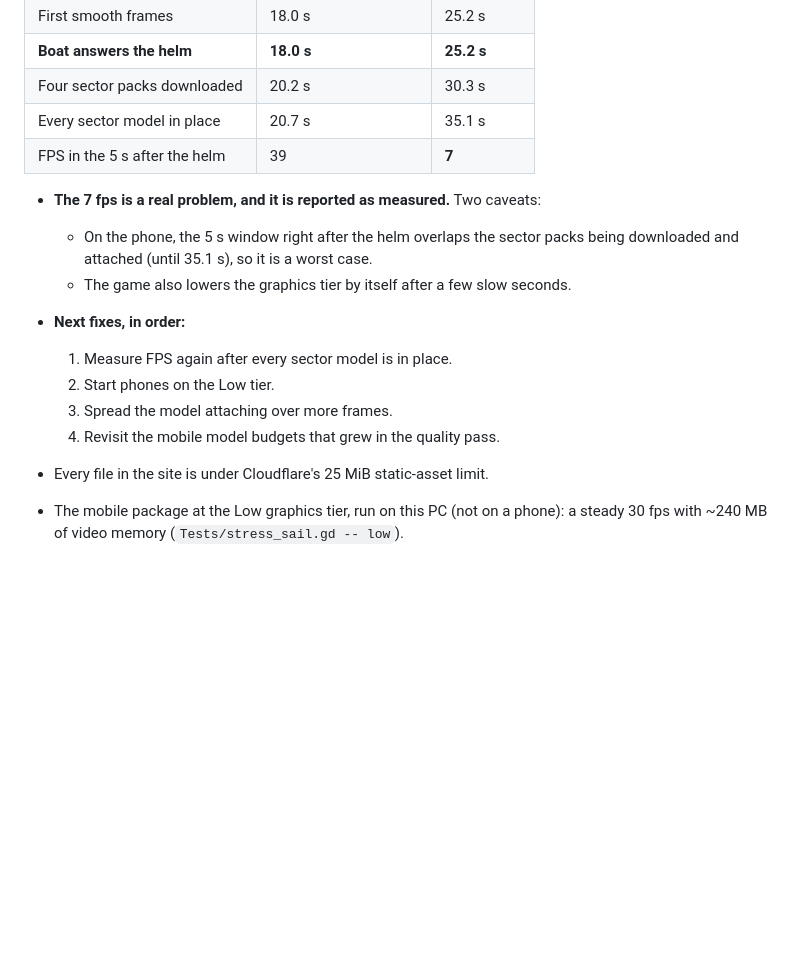
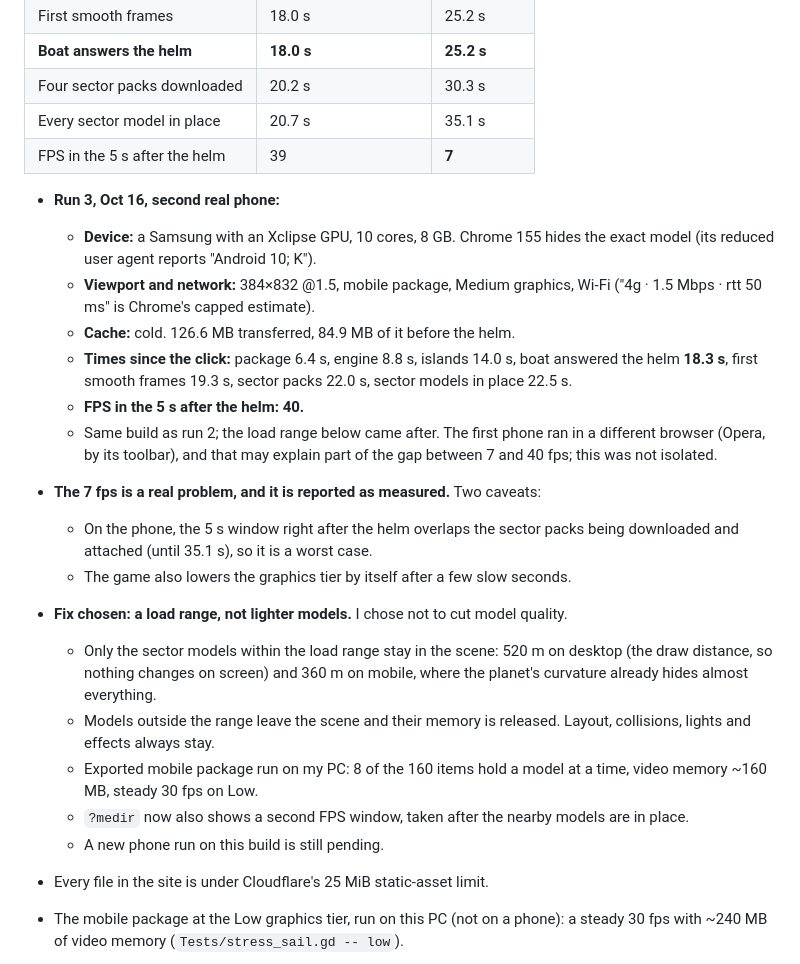
Before and after one commit to DATAdotPDF/portfolio-grand-line-3d, a Markdown page: docs/PROCESS_AUDIT.md, the part around the change. Rendered like a GitHub page; blank space fills up the shorter version.

```diff
--- a/docs/PROCESS_AUDIT.md
+++ b/docs/PROCESS_AUDIT.md
@@ -292,15 +292,32 @@ a phone, so the site uses generated copies.
 | Every sector model in place | 20.7 s | 35.1 s |
 | FPS in the 5 s after the helm | 39 | **7** |
 
+- **Run 3, Oct 16, second real phone:**
+  - **Device:** a Samsung with an Xclipse GPU, 10 cores, 8 GB. Chrome 155 hides the exact model (its
+    reduced user agent reports "Android 10; K").
+  - **Viewport and network:** 384×832 @1.5, mobile package, Medium graphics, Wi-Fi ("4g · 1.5 Mbps ·
+    rtt 50 ms" is Chrome's capped estimate).
+  - **Cache:** cold. 126.6 MB transferred, 84.9 MB of it before the helm.
+  - **Times since the click:** package 6.4 s, engine 8.8 s, islands 14.0 s, boat answered the helm
+    **18.3 s**, first smooth frames 19.3 s, sector packs 22.0 s, sector models in place 22.5 s.
+  - **FPS in the 5 s after the helm: 40.**
+  - Same build as run 2; the load range below came after. The first phone ran in a different browser
+    (Opera, by its toolbar), and that may explain part of the gap between 7 and 40 fps; this was not
+    isolated.
 - **The 7 fps is a real problem, and it is reported as measured.** Two caveats:
   - On the phone, the 5 s window right after the helm overlaps the sector packs being downloaded and
     attached (until 35.1 s), so it is a worst case.
   - The game also lowers the graphics tier by itself after a few slow seconds.
-- **Next fixes, in order:**
-  1. Measure FPS again after every sector model is in place.
-  2. Start phones on the Low tier.
-  3. Spread the model attaching over more frames.
-  4. Revisit the mobile model budgets that grew in the quality pass.
+- **Fix chosen: a load range, not lighter models.** I chose not to cut model quality.
+  - Only the sector models within the load range stay in the scene: 520 m on desktop (the draw
+    distance, so nothing changes on screen) and 360 m on mobile, where the planet's curvature already
+    hides almost everything.
+  - Models outside the range leave the scene and their memory is released. Layout, collisions, lights
+    and effects always stay.
+  - Exported mobile package run on my PC: 8 of the 160 items hold a model at a time, video memory
+    ~160 MB, steady 30 fps on Low.
+  - `?medir` now also shows a second FPS window, taken after the nearby models are in place.
+  - A new phone run on this build is still pending.
 
 - Every file in the site is under Cloudflare's 25 MiB static-asset limit.
 - The mobile package at the Low graphics tier, run on this PC (not on a phone): a steady 30 fps
```
Also changed, not shown: README.md (+1 -1 lines).
